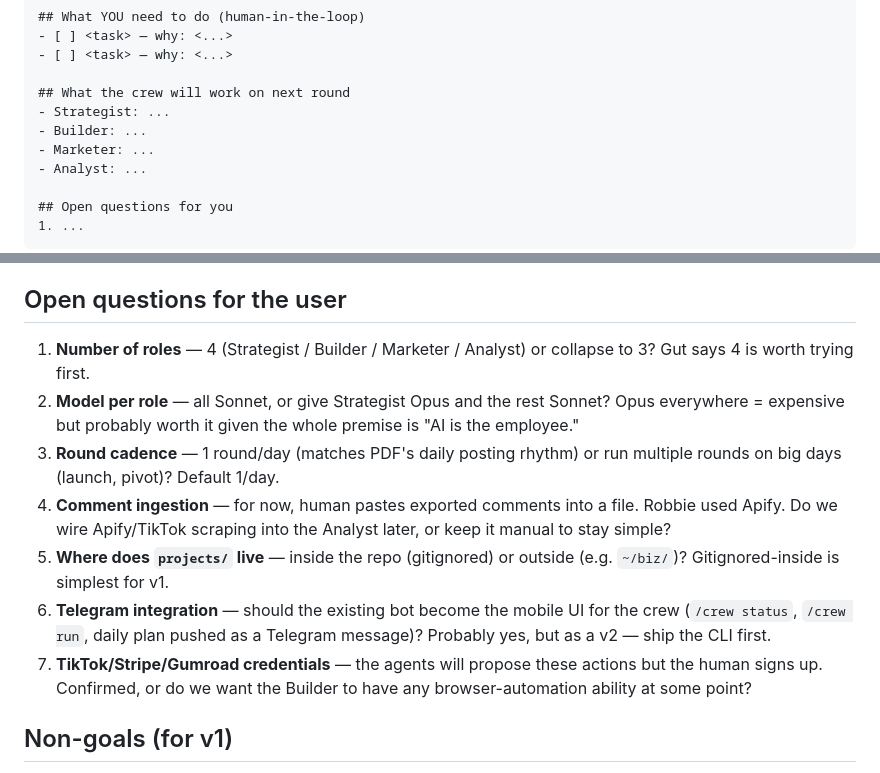
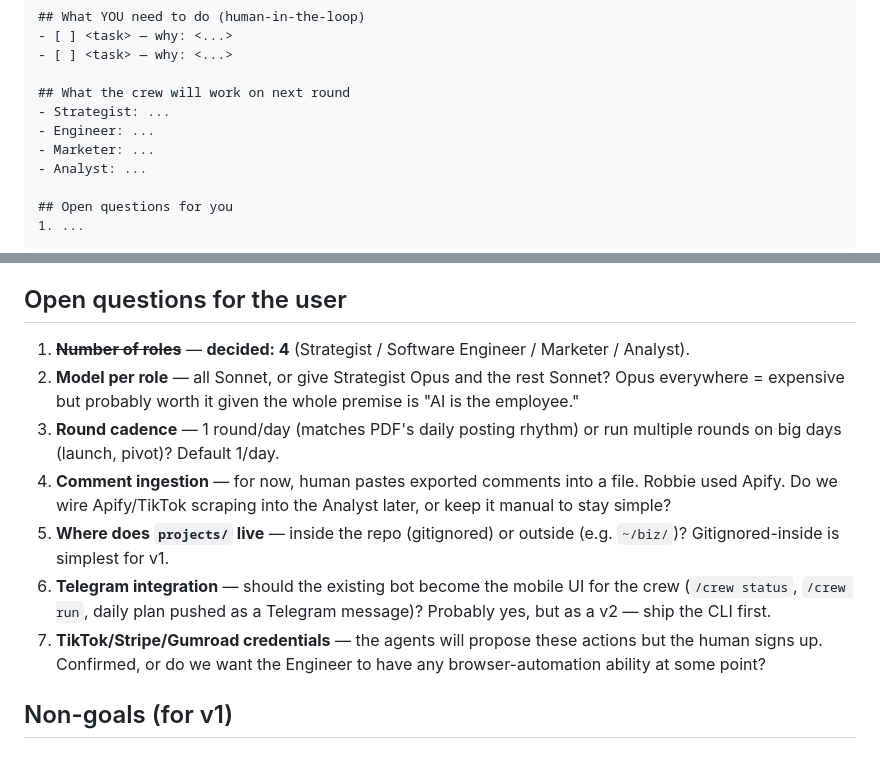
Before and after one commit to ellison-projects/nexo-agent, a Markdown page: _plan/multi-agent-business-builder.md, 2 parts joined by grey strips. Drawn GitHub-style.

```diff
--- a/_plan/multi-agent-business-builder.md
+++ b/_plan/multi-agent-business-builder.md
@@ -90,7 +90,7 @@ Every round ends by writing `state/daily/YYYY-MM-DD.md` with a fixed shape so it
 
 ## What the crew will work on next round
 - Strategist: ...
-- Builder: ...
+- Engineer: ...
 - Marketer: ...
 - Analyst: ...
 
@@ -135,13 +135,13 @@ Matching the PDF's "human in the loop" framing:
 
 ## Open questions for the user
 
-1. **Number of roles** — 4 (Strategist / Builder / Marketer / Analyst) or collapse to 3? Gut says 4 is worth trying first.
+1. ~~**Number of roles**~~ — **decided: 4** (Strategist / Software Engineer / Marketer / Analyst).
 2. **Model per role** — all Sonnet, or give Strategist Opus and the rest Sonnet? Opus everywhere = expensive but probably worth it given the whole premise is "AI is the employee."
 3. **Round cadence** — 1 round/day (matches PDF's daily posting rhythm) or run multiple rounds on big days (launch, pivot)? Default 1/day.
 4. **Comment ingestion** — for now, human pastes exported comments into a file. Robbie used Apify. Do we wire Apify/TikTok scraping into the Analyst later, or keep it manual to stay simple?
 5. **Where does `projects/` live** — inside the repo (gitignored) or outside (e.g. `~/biz/`)? Gitignored-inside is simplest for v1.
 6. **Telegram integration** — should the existing bot become the mobile UI for the crew (`/crew status`, `/crew run`, daily plan pushed as a Telegram message)? Probably yes, but as a v2 — ship the CLI first.
-7. **TikTok/Stripe/Gumroad credentials** — the agents will propose these actions but the human signs up. Confirmed, or do we want the Builder to have any browser-automation ability at some point?
+7. **TikTok/Stripe/Gumroad credentials** — the agents will propose these actions but the human signs up. Confirmed, or do we want the Engineer to have any browser-automation ability at some point?
 
 ## Non-goals (for v1)
 
```
Also changed, not shown: other parts of _plan/multi-agent-business-builder.md (+7 -7 lines).
